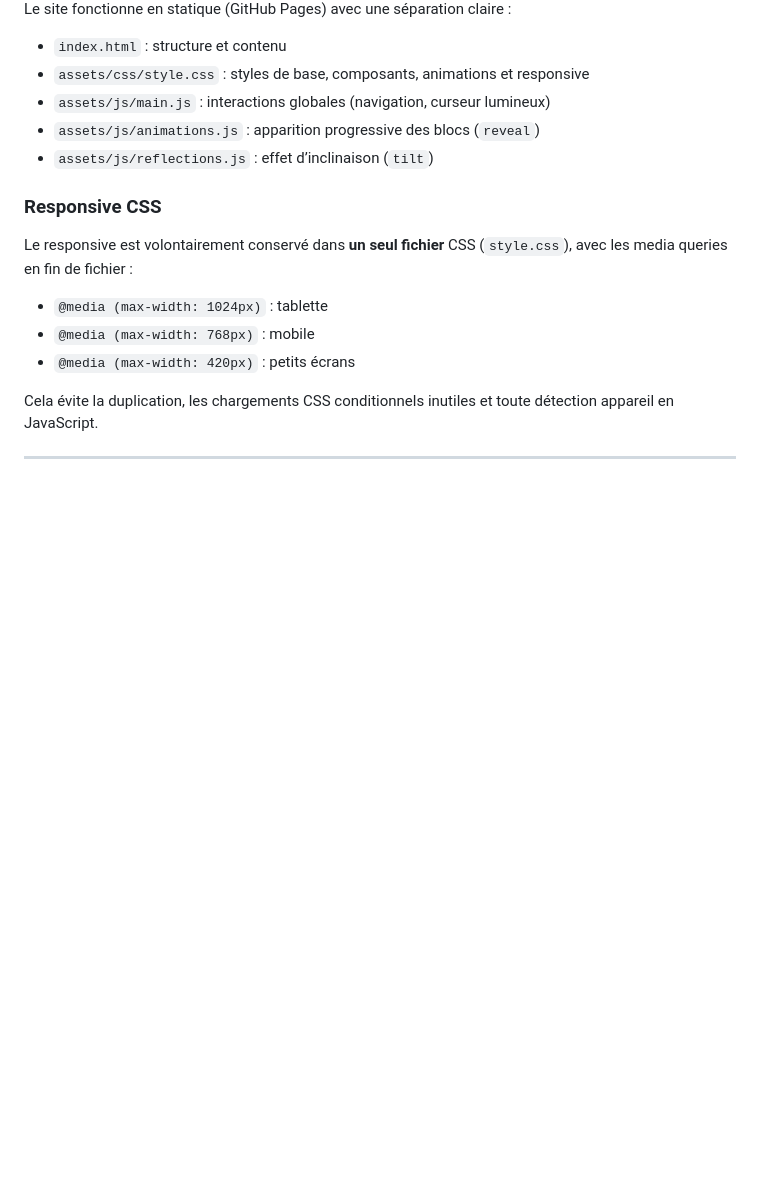
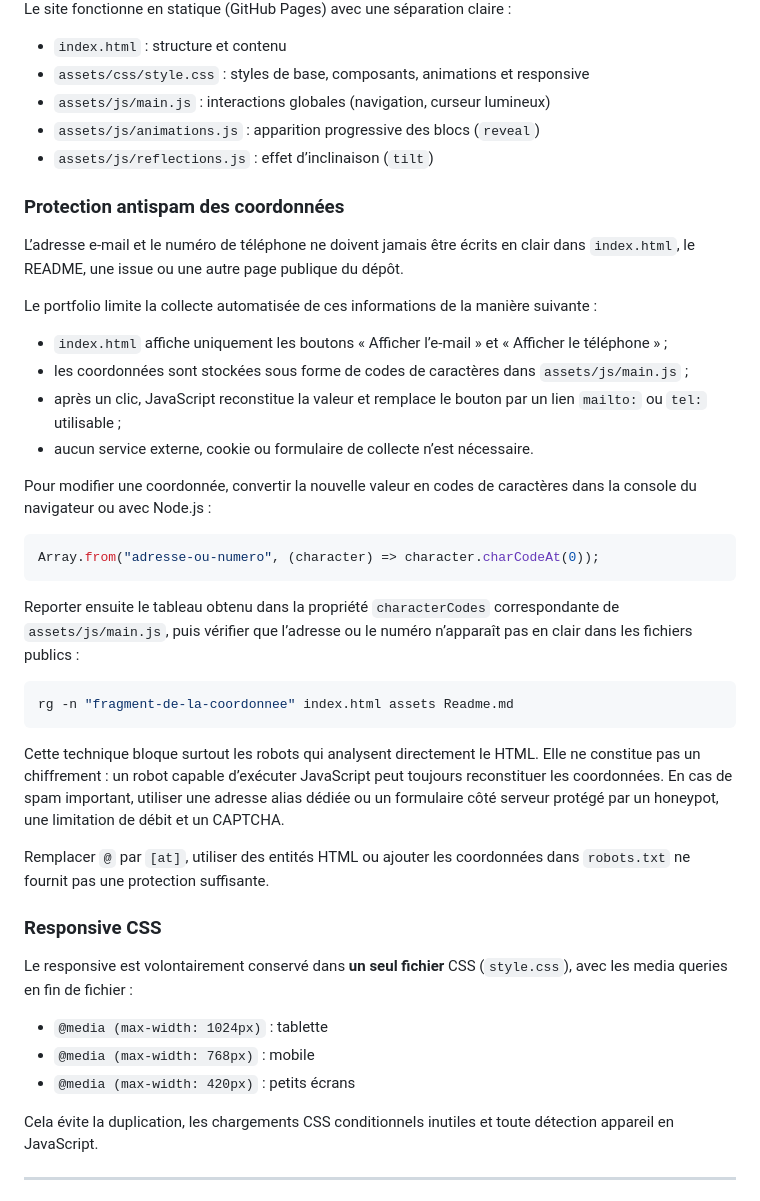
Before and after one commit to Chab974/portfolio_patrice_lauret, a Markdown page: Readme.md, the part around the change. Rendered like a GitHub page; blank space fills up the shorter version.

Commit message:
Documenter la protection antispam

````diff
--- a/Readme.md
+++ b/Readme.md
@@ -175,6 +175,33 @@ Le site fonctionne en statique (GitHub Pages) avec une séparation claire :
 - `assets/js/animations.js` : apparition progressive des blocs (`reveal`)
 - `assets/js/reflections.js` : effet d’inclinaison (`tilt`)
 
+### Protection antispam des coordonnées
+
+L’adresse e-mail et le numéro de téléphone ne doivent jamais être écrits en clair dans `index.html`, le README, une issue ou une autre page publique du dépôt.
+
+Le portfolio limite la collecte automatisée de ces informations de la manière suivante :
+
+- `index.html` affiche uniquement les boutons « Afficher l’e-mail » et « Afficher le téléphone » ;
+- les coordonnées sont stockées sous forme de codes de caractères dans `assets/js/main.js` ;
+- après un clic, JavaScript reconstitue la valeur et remplace le bouton par un lien `mailto:` ou `tel:` utilisable ;
+- aucun service externe, cookie ou formulaire de collecte n’est nécessaire.
+
+Pour modifier une coordonnée, convertir la nouvelle valeur en codes de caractères dans la console du navigateur ou avec Node.js :
+
+```js
+Array.from("adresse-ou-numero", (character) => character.charCodeAt(0));
+```
+
+Reporter ensuite le tableau obtenu dans la propriété `characterCodes` correspondante de `assets/js/main.js`, puis vérifier que l’adresse ou le numéro n’apparaît pas en clair dans les fichiers publics :
+
+```bash
+rg -n "fragment-de-la-coordonnee" index.html assets Readme.md
+```
+
+Cette technique bloque surtout les robots qui analysent directement le HTML. Elle ne constitue pas un chiffrement : un robot capable d’exécuter JavaScript peut toujours reconstituer les coordonnées. En cas de spam important, utiliser une adresse alias dédiée ou un formulaire côté serveur protégé par un honeypot, une limitation de débit et un CAPTCHA.
+
+Remplacer `@` par `[at]`, utiliser des entités HTML ou ajouter les coordonnées dans `robots.txt` ne fournit pas une protection suffisante.
+
 ### Responsive CSS
 
 Le responsive est volontairement conservé dans **un seul fichier** CSS (`style.css`), avec les media queries en fin de fichier :
````
